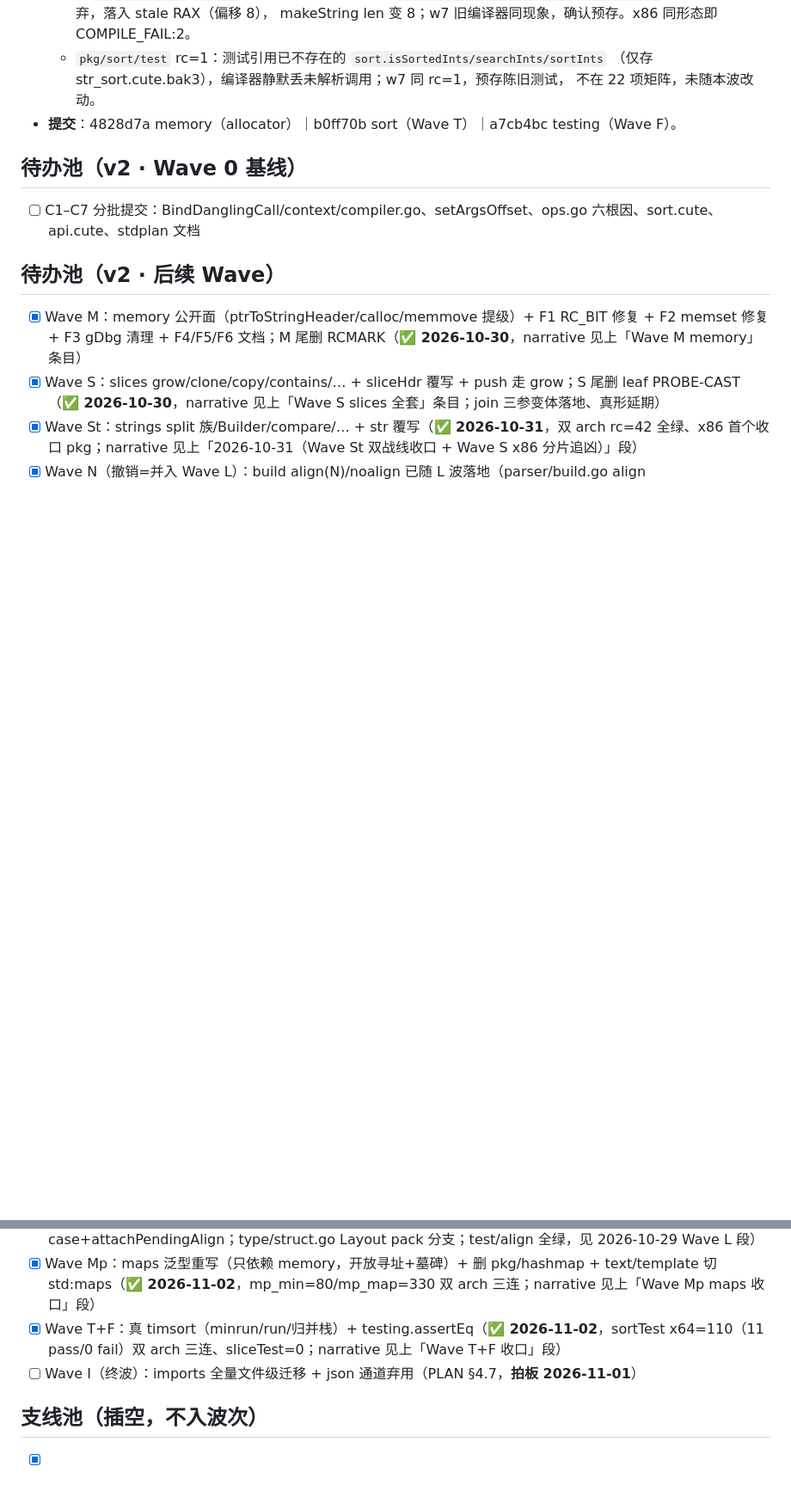
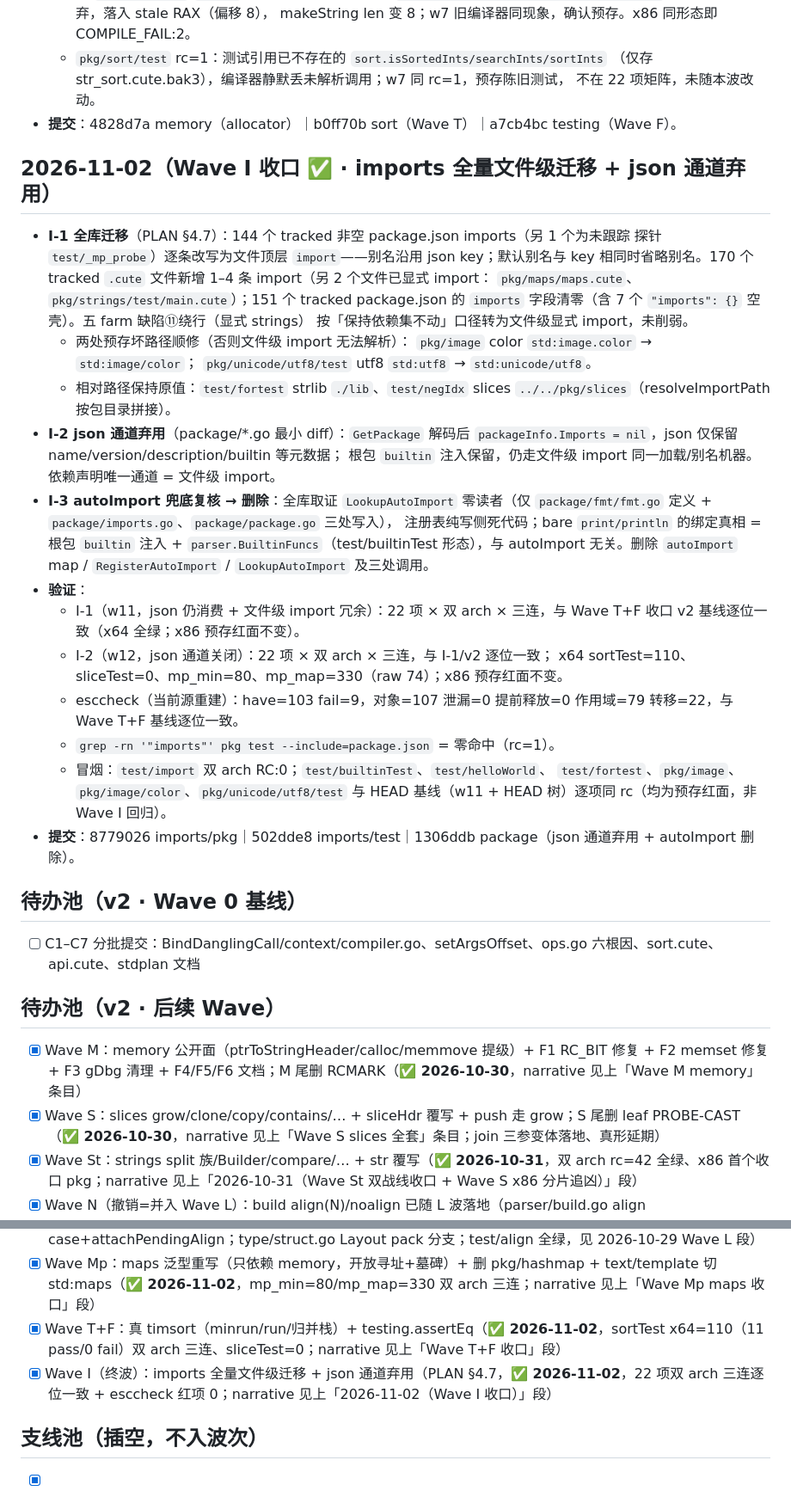
Before and after one commit to Cuteify/tiny, a Markdown page: docs/stdplan/PROGRESS.md, 2 parts joined by grey strips. Shown at 86% size. Rendered like a GitHub page; blank space fills up the shorter version.

Commit message:
docs: Wave I 收口 + imports 迁移台账

```diff
--- a/docs/stdplan/PROGRESS.md
+++ b/docs/stdplan/PROGRESS.md
@@ -345,6 +345,42 @@
     不在 22 项矩阵，未随本波改动。
 - **提交**：4828d7a memory（allocator）｜b0ff70b sort（Wave T）｜a7cb4bc testing（Wave F）。
 
+## 2026-11-02（Wave I 收口 ✅ · imports 全量文件级迁移 + json 通道弃用）
+
+- **I-1 全库迁移**（PLAN §4.7）：144 个 tracked 非空 package.json imports（另 1 个为未跟踪
+  探针 `test/_mp_probe`）逐条改写为文件顶层 `import`——别名沿用 json key；默认别名与 key
+  相同时省略别名。170 个 tracked `.cute` 文件新增 1–4 条 import（另 2 个文件已显式 import：
+  `pkg/maps/maps.cute`、`pkg/strings/test/main.cute`）；151 个 tracked package.json 的
+  `imports` 字段清零（含 7 个 `"imports": {}` 空壳）。五 farm 缺陷⑪绕行（显式 strings）
+  按「保持依赖集不动」口径转为文件级显式 import，未削弱。
+  - 两处预存坏路径顺修（否则文件级 import 无法解析）：
+    `pkg/image` color `std:image.color` → `std:image/color`；
+    `pkg/unicode/utf8/test` utf8 `std:utf8` → `std:unicode/utf8`。
+  - 相对路径保持原值：`test/fortest` strlib `./lib`、`test/negIdx` slices
+    `../../pkg/slices`（resolveImportPath 按包目录拼接）。
+- **I-2 json 通道弃用**（package/*.go 最小 diff）：`GetPackage` 解码后
+  `packageInfo.Imports = nil`，json 仅保留 name/version/description/builtin 等元数据；
+  根包 `builtin` 注入保留，仍走文件级 import 同一加载/别名机器。依赖声明唯一通道 =
+  文件级 import。
+- **I-3 autoImport 兜底复核 → 删除**：全库取证 `LookupAutoImport` 零读者（仅
+  `package/fmt/fmt.go` 定义 + `package/imports.go`、`package/package.go` 三处写入），
+  注册表纯写侧死代码；bare `print/println` 的绑定真相 = 根包 `builtin` 注入 +
+  `parser.BuiltinFuncs`（test/builtinTest 形态），与 autoImport 无关。删除
+  `autoImport` map / `RegisterAutoImport` / `LookupAutoImport` 及三处调用。
+- **验证**：
+  - I-1（w11，json 仍消费 + 文件级 import 冗余）：22 项 × 双 arch × 三连，与 Wave T+F
+    收口 v2 基线逐位一致（x64 全绿；x86 预存红面不变）。
+  - I-2（w12，json 通道关闭）：22 项 × 双 arch × 三连，与 I-1/v2 逐位一致；
+    x64 sortTest=110、sliceTest=0、mp_min=80、mp_map=330（raw 74）；x86 预存红面不变。
+  - esccheck（当前源重建）：have=103 fail=9，对象=107 泄漏=0 提前释放=0 作用域=79
+    转移=22，与 Wave T+F 基线逐位一致。
+  - `grep -rn '"imports"' pkg test --include=package.json` = 零命中（rc=1）。
+  - 冒烟：`test/import` 双 arch RC:0；`test/builtinTest`、`test/helloWorld`、
+    `test/fortest`、`pkg/image`、`pkg/image/color`、`pkg/unicode/utf8/test` 与 HEAD
+    基线（w11 + HEAD 树）逐项同 rc（均为预存红面，非 Wave I 回归）。
+- **提交**：8779026 imports/pkg｜502dde8 imports/test｜1306ddb package（json 通道弃用 +
+  autoImport 删除）。
+
 ## 待办池（v2 · Wave 0 基线）
 
 - [ ] C1–C7 分批提交：BindDanglingCall/context/compiler.go、setArgsOffset、ops.go 六根因、sort.cute、api.cute、stdplan 文档
@@ -357,7 +393,7 @@
 - [x] Wave N（撤销=并入 Wave L）：build align(N)/noalign 已随 L 波落地（parser/build.go align case+attachPendingAlign；type/struct.go Layout pack 分支；test/align 全绿，见 2026-10-29 Wave L 段）
 - [x] Wave Mp：maps 泛型重写（只依赖 memory，开放寻址+墓碑）+ 删 pkg/hashmap + text/template 切 std:maps（**✅ 2026-11-02**，mp_min=80/mp_map=330 双 arch 三连；narrative 见上「Wave Mp maps 收口」段）
 - [x] Wave T+F：真 timsort（minrun/run/归并栈）+ testing.assertEq（**✅ 2026-11-02**，sortTest x64=110（11 pass/0 fail）双 arch 三连、sliceTest=0；narrative 见上「Wave T+F 收口」段）
-- [ ] Wave I（终波）：imports 全量文件级迁移 + json 通道弃用（PLAN §4.7，**拍板 2026-11-01**）
+- [x] Wave I（终波）：imports 全量文件级迁移 + json 通道弃用（PLAN §4.7，**✅ 2026-11-02**，22 项双 arch 三连逐位一致 + esccheck 红项 0；narrative 见上「2026-11-02（Wave I 收口）」段）
 
 ## 支线池（插空，不入波次）
 
```
Also changed, not shown: PROJECT.md (+18 -11 lines), docs/stdplan/PLAN.md (+19 -3 lines).
